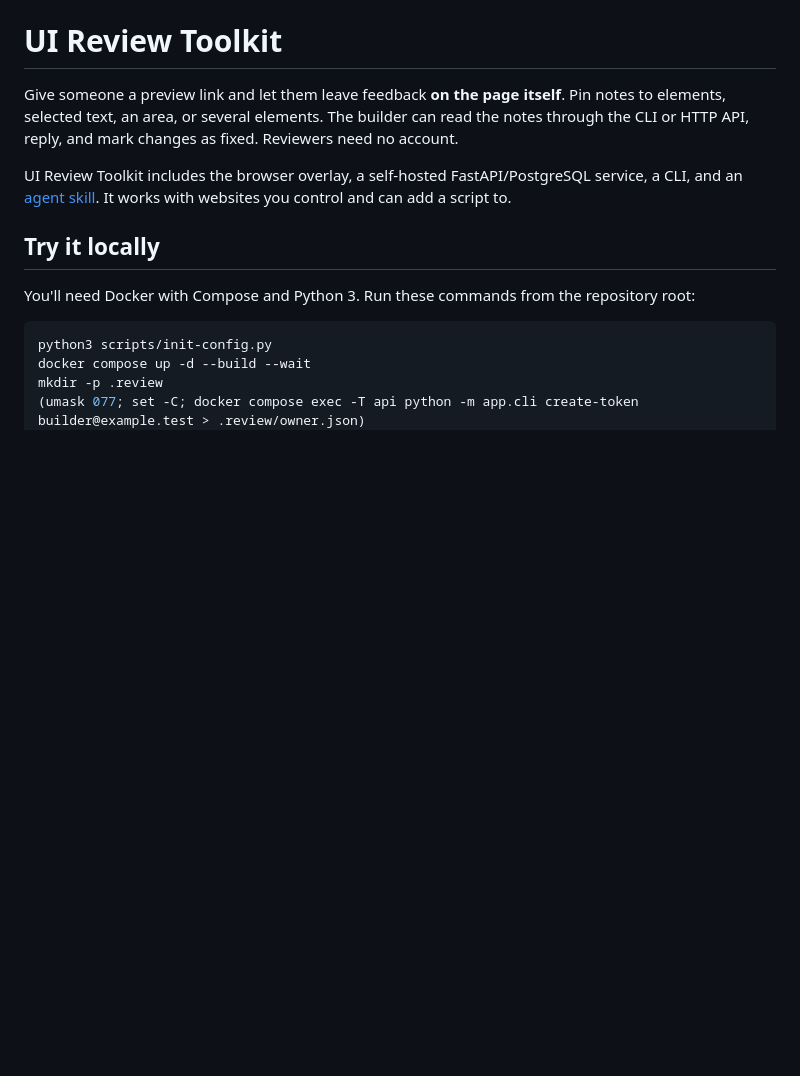
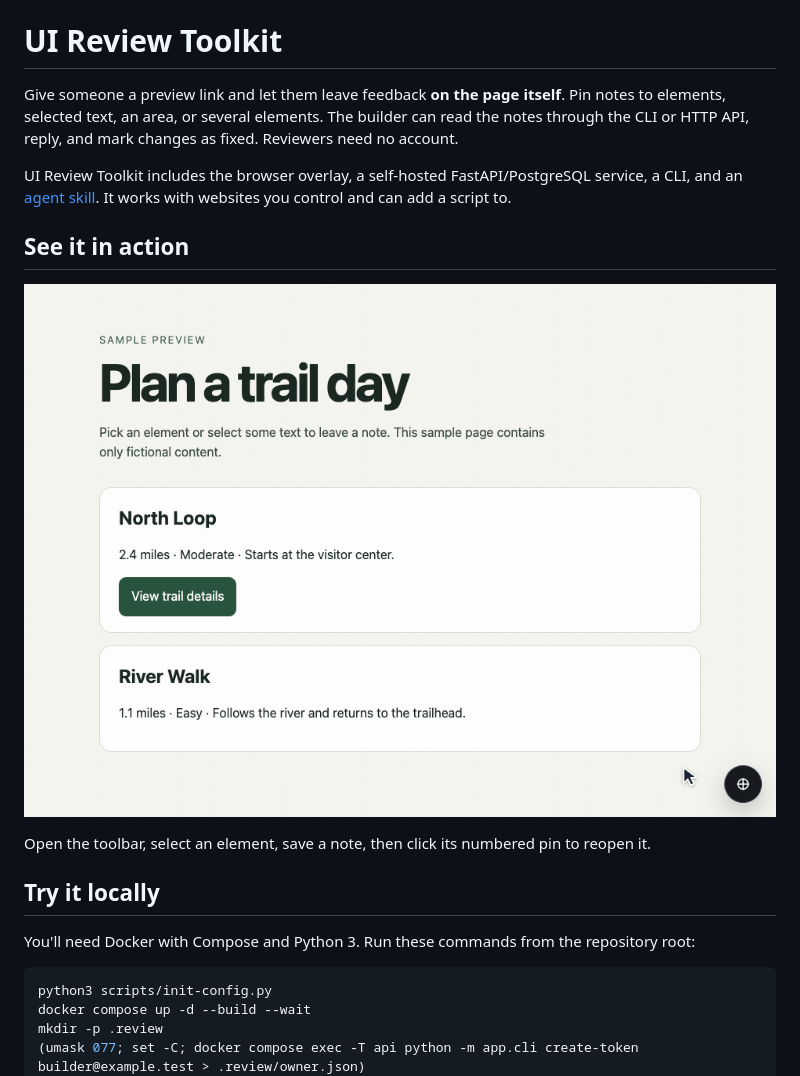
Before and after one commit to willfivestar/ui-review-toolkit, a Markdown page: README.md, the part around the change. Drawn GitHub-style; pictures changed too: docs/review-demo.gif (added); blank space fills up the shorter version.

Commit message:
Show the UI Review workflow in the README

```diff
--- a/README.md
+++ b/README.md
@@ -3,6 +3,12 @@
 Give someone a preview link and let them leave feedback **on the page itself**. Pin notes to elements, selected text, an area, or several elements. The builder can read the notes through the CLI or HTTP API, reply, and mark changes as fixed. Reviewers need no account.
 
 UI Review Toolkit includes the browser overlay, a self-hosted FastAPI/PostgreSQL service, a CLI, and an [agent skill](skill/ui-review/SKILL.md). It works with websites you control and can add a script to.
+
+## See it in action
+
+![A reviewer selects the North Loop trail card, adds a note about estimated hike time, and reopens the note from its numbered pin.](docs/review-demo.gif)
+
+Open the toolbar, select an element, save a note, then click its numbered pin to reopen it.
 
 ## Try it locally
 
```
